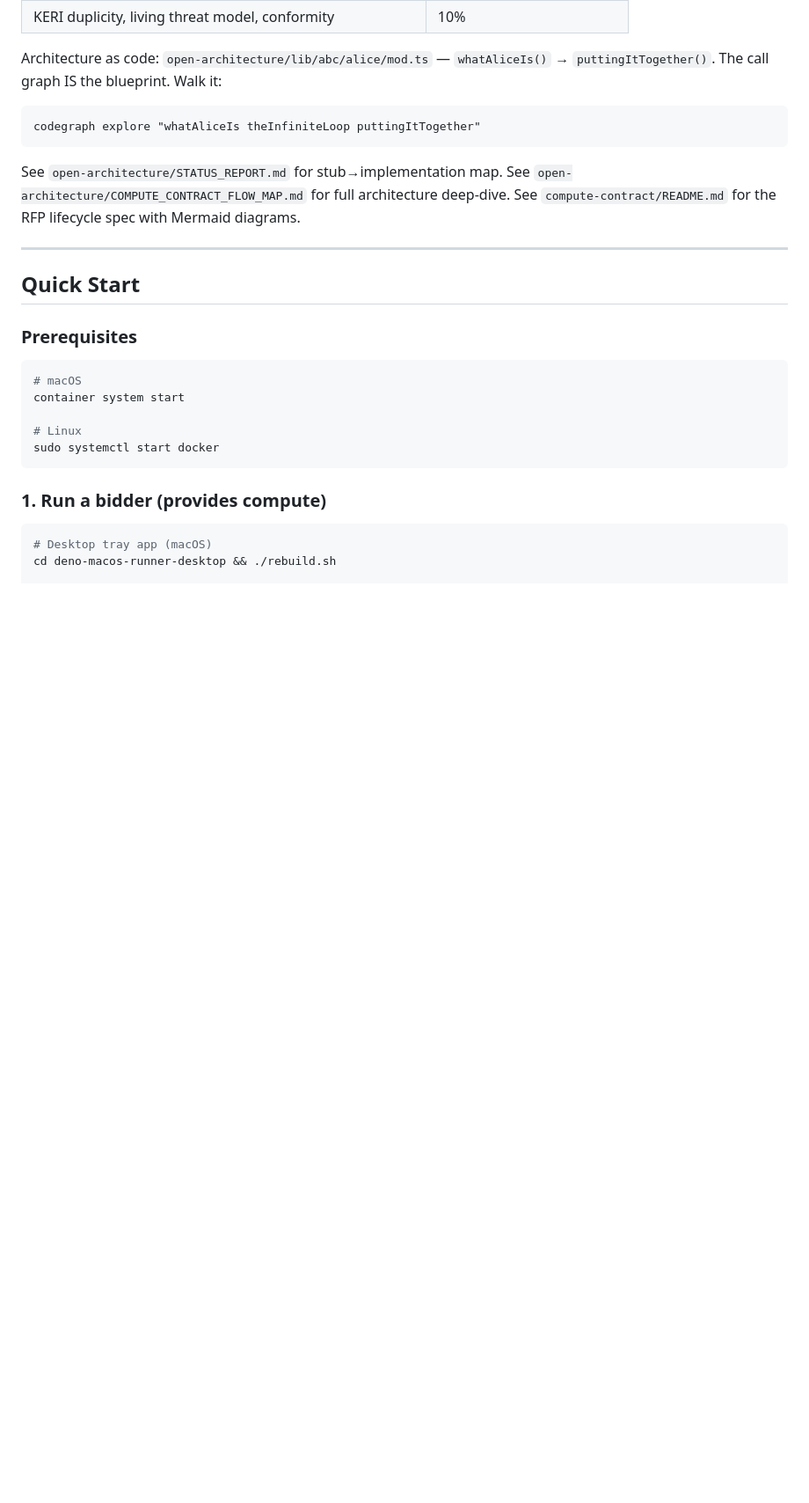
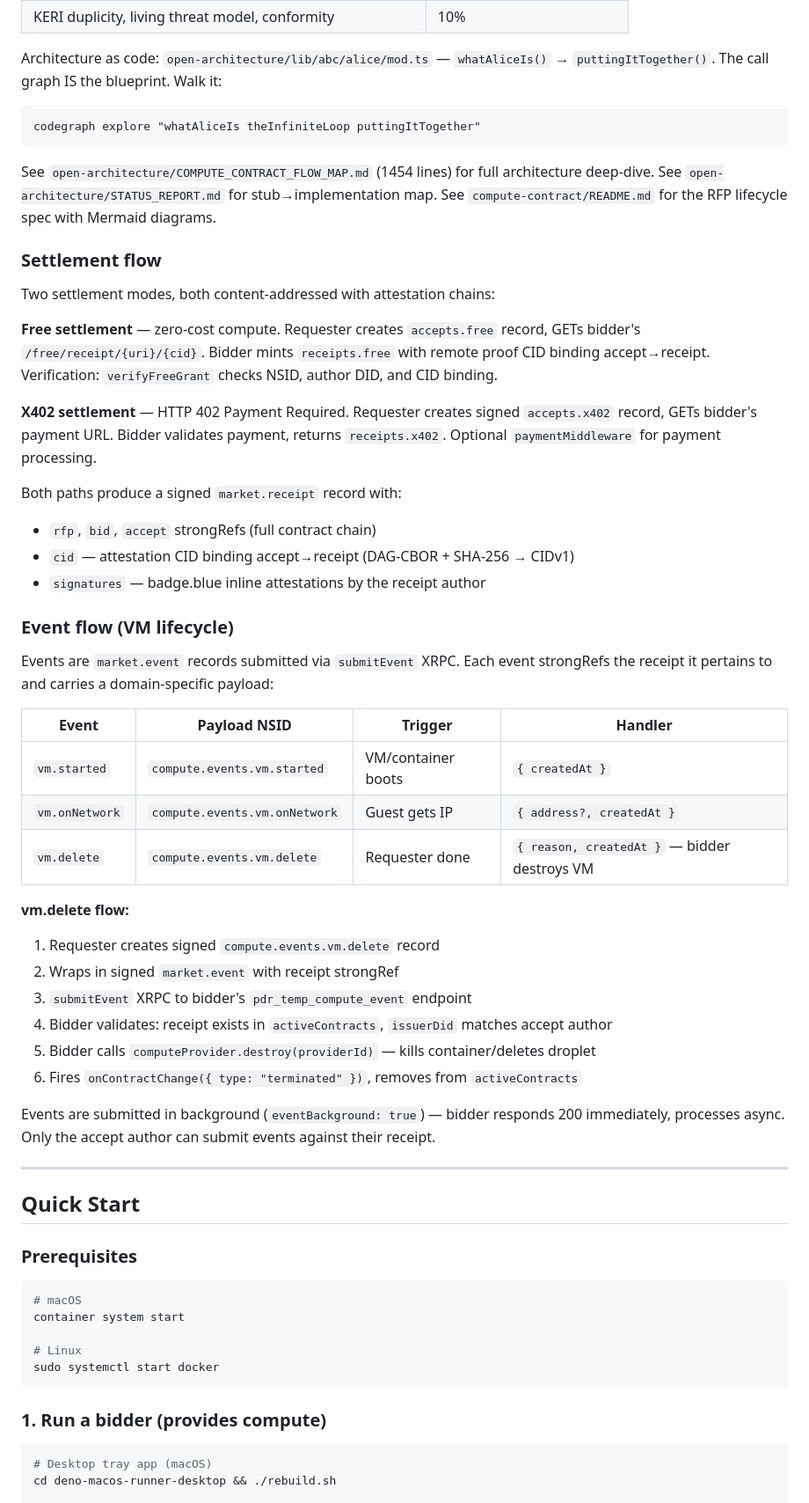
Before and after one commit to publicdomainrelay/org-root-dispatcher-typescript, a Markdown page: README.md, the part around the change. Shown at 88% size. GitHub-like rendering; blank space fills up the shorter version.

Commit message:
docs: add settlement flow and event lifecycle to README
Document free + X402 settlement paths with attestation CID binding.
Document VM event flow (vm.started, vm.onNetwork, vm.delete).
Describe submitEvent XRPC path, bidder validation, and provider destroy.

Co-Authored-By: Claude <noreply@anthropic.com>

````diff
--- a/README.md
+++ b/README.md
@@ -235,9 +235,42 @@ Architecture as code: `open-architecture/lib/abc/alice/mod.ts` — `whatAliceIs(
 codegraph explore "whatAliceIs theInfiniteLoop puttingItTogether"
 ```
 
+See `open-architecture/COMPUTE_CONTRACT_FLOW_MAP.md` (1454 lines) for full architecture deep-dive.
 See `open-architecture/STATUS_REPORT.md` for stub→implementation map.
-See `open-architecture/COMPUTE_CONTRACT_FLOW_MAP.md` for full architecture deep-dive.
 See `compute-contract/README.md` for the RFP lifecycle spec with Mermaid diagrams.
+
+### Settlement flow
+
+Two settlement modes, both content-addressed with attestation chains:
+
+**Free settlement** — zero-cost compute. Requester creates `accepts.free` record, GETs bidder's `/free/receipt/{uri}/{cid}`. Bidder mints `receipts.free` with remote proof CID binding accept→receipt. Verification: `verifyFreeGrant` checks NSID, author DID, and CID binding.
+
+**X402 settlement** — HTTP 402 Payment Required. Requester creates signed `accepts.x402` record, GETs bidder's payment URL. Bidder validates payment, returns `receipts.x402`. Optional `paymentMiddleware` for payment processing.
+
+Both paths produce a signed `market.receipt` record with:
+- `rfp`, `bid`, `accept` strongRefs (full contract chain)
+- `cid` — attestation CID binding accept→receipt (DAG-CBOR + SHA-256 → CIDv1)
+- `signatures` — badge.blue inline attestations by the receipt author
+
+### Event flow (VM lifecycle)
+
+Events are `market.event` records submitted via `submitEvent` XRPC. Each event strongRefs the receipt it pertains to and carries a domain-specific payload:
+
+| Event | Payload NSID | Trigger | Handler |
+|-------|-------------|---------|---------|
+| `vm.started` | `compute.events.vm.started` | VM/container boots | `{ createdAt }` |
+| `vm.onNetwork` | `compute.events.vm.onNetwork` | Guest gets IP | `{ address?, createdAt }` |
+| `vm.delete` | `compute.events.vm.delete` | Requester done | `{ reason, createdAt }` — bidder destroys VM |
+
+**vm.delete flow:**
+1. Requester creates signed `compute.events.vm.delete` record
+2. Wraps in signed `market.event` with receipt strongRef
+3. `submitEvent` XRPC to bidder's `pdr_temp_compute_event` endpoint
+4. Bidder validates: receipt exists in `activeContracts`, `issuerDid` matches accept author
+5. Bidder calls `computeProvider.destroy(providerId)` — kills container/deletes droplet
+6. Fires `onContractChange({ type: "terminated" })`, removes from `activeContracts`
+
+Events are submitted in background (`eventBackground: true`) — bidder responds 200 immediately, processes async. Only the accept author can submit events against their receipt.
 
 ---
 
````
